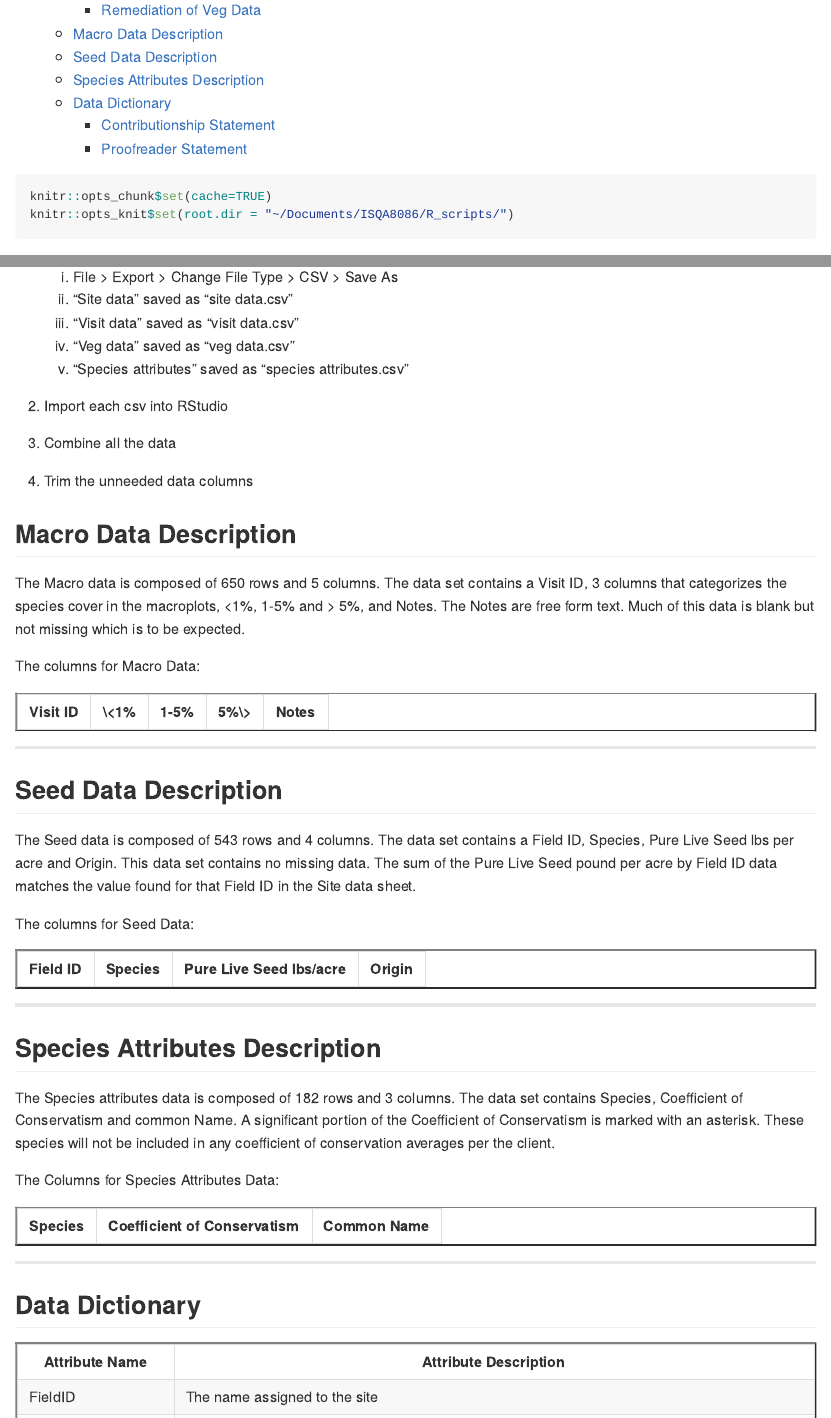
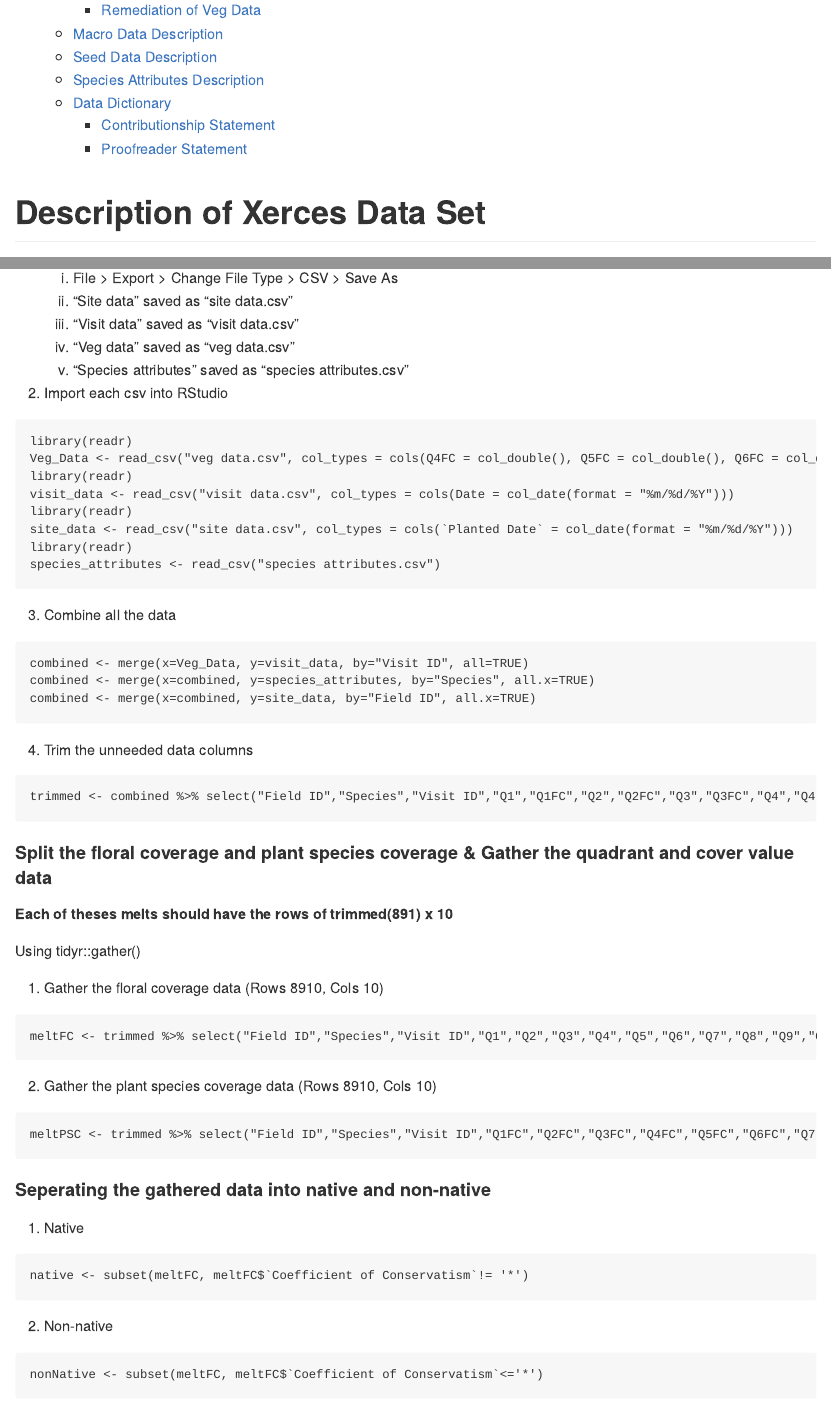
Before and after one commit to Abdulelah01/EUREKA, an R Markdown document (DataCleaning/DataCleaning.Rmd): the page in a window 1100 px wide, from 360 px down, and a second part further down, joined at a grey line. Rendered offline with R 4.5, knitr and Pandoc, with nearby package versions; both versions are drawn in the output format of the newer one.

Commit message:
Add files via upload

````diff
--- a/DataCleaning/DataCleaning.Rmd
+++ b/DataCleaning/DataCleaning.Rmd
@@ -3,17 +3,14 @@ title: "Data Cleaning Assignment"
 author: "Eureka Project Team"
 date: "10/23/2019"
 output:
-  html_document:
-    theme: cosmo
-    toc: yes
-    code_folding: hide
+
   github_document:
     toc: yes
 ---
 
-```{r setup, echo=TRUE, message=FALSE, warning=FALSE}
+```{r setup, echo=FALSE, message=FALSE, warning=FALSE}
 knitr::opts_chunk$set(cache=TRUE)
-knitr::opts_knit$set(root.dir = "~/Documents/ISQA8086/R_scripts/")
+knitr::opts_knit$set(root.dir = "C:/Users/pcuser/Desktop")
 ```
 # Description of Xerces Data Set
 
@@ -172,11 +169,47 @@ The Veg data requires some additional data from the visit dataset and the site d
       d. "Veg data" saved as "veg data.csv"
       e. "Species attributes" saved as "species attributes.csv"
 2. Import each csv into RStudio
+```
+library(readr)
+Veg_Data <- read_csv("veg data.csv", col_types = cols(Q4FC = col_double(), Q5FC = col_double(), Q6FC = col_double(), Q7FC = col_double(), Q8FC = col_double(), Q9FC = col_double()))
+library(readr)
+visit_data <- read_csv("visit data.csv", col_types = cols(Date = col_date(format = "%m/%d/%Y")))
+library(readr)
+site_data <- read_csv("site data.csv", col_types = cols(`Planted Date` = col_date(format = "%m/%d/%Y")))
+library(readr)
+species_attributes <- read_csv("species attributes.csv")
+```
+3. Combine all the data
+```
+combined <- merge(x=Veg_Data, y=visit_data, by="Visit ID", all=TRUE)
+combined <- merge(x=combined, y=species_attributes, by="Species", all.x=TRUE)
+combined <- merge(x=combined, y=site_data, by="Field ID", all.x=TRUE)
+```
+4. Trim the unneeded data columns
+```
+trimmed <- combined %>% select("Field ID","Species","Visit ID","Q1","Q1FC","Q2","Q2FC","Q3","Q3FC","Q4","Q4FC","Q5","Q5FC","Q6","Q6FC","Q7","Q7FC","Q8","Q8FC","Q9","Q9FC","Q10","Q10FC","Transect","Date","Coefficient of Conservatism","Planted Date","Seed Vendor")
+```
+#### Split the floral coverage and plant species coverage & Gather the quadrant and cover value data
+##### Each of theses melts should have the rows of trimmed(891) x 10
+Using tidyr::gather()
 
-3. Combine all the data
-
-4. Trim the unneeded data columns
-
+1. Gather the floral coverage data (Rows 8910, Cols 10)
+```
+meltFC <- trimmed %>% select("Field ID","Species","Visit ID","Q1","Q2","Q3","Q4","Q5","Q6","Q7","Q8","Q9","Q10","Transect","Date","Coefficient of Conservatism","Planted Date","Seed Vendor") %>% gather("Quadrant", "Cover Value", 4:13)
+```
+2. Gather the plant species coverage data (Rows 8910, Cols 10)
+```
+meltPSC <- trimmed %>% select("Field ID","Species","Visit ID","Q1FC","Q2FC","Q3FC","Q4FC","Q5FC","Q6FC","Q7FC","Q8FC","Q9FC","Q10FC","Transect","Date","Coefficient of Conservatism","Planted Date","Seed Vendor") %>% gather("Quadrant", "Cover Value", 4:13)
+```
+#### Seperating the gathered data into native and non-native
+1. Native
+```
+native <- subset(meltFC, meltFC$`Coefficient of Conservatism`!= '*')
+```
+2. Non-native
+```
+nonNative <- subset(meltFC, meltFC$`Coefficient of Conservatism`<='*')
+```
 ## Macro Data Description
 
 The Macro data is composed of 650 rows and 5 columns. The data set contains a Visit ID, 3 columns that categorizes the species cover in the macroplots, <1%, 1-5% and > 5%, and Notes. The Notes are free form text. Much of this data is blank but not missing which is to be expected.
````
Also changed, not shown: DataCleaning/DataCleaning.Rmd (11 more changed lines).
